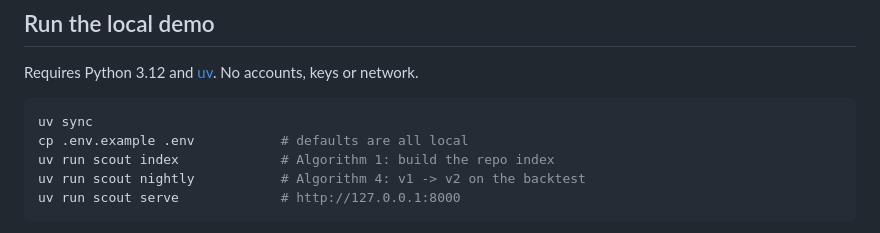
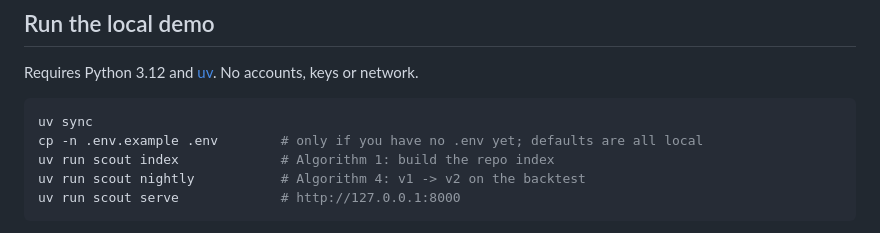
Before and after one commit to moziyadh110/Scout-bug, a Markdown page: README.md, the part around the change. Drawn GitHub-style.

Commit message:
docs: do not overwrite an existing .env in the setup steps

````diff
--- a/README.md
+++ b/README.md
@@ -15,7 +15,7 @@ Requires Python 3.12 and [uv](https://docs.astral.sh/uv/). No accounts, keys or
 
 ```sh
 uv sync
-cp .env.example .env           # defaults are all local
+cp -n .env.example .env        # only if you have no .env yet; defaults are all local
 uv run scout index             # Algorithm 1: build the repo index
 uv run scout nightly           # Algorithm 4: v1 -> v2 on the backtest
 uv run scout serve             # http://127.0.0.1:8000
````
